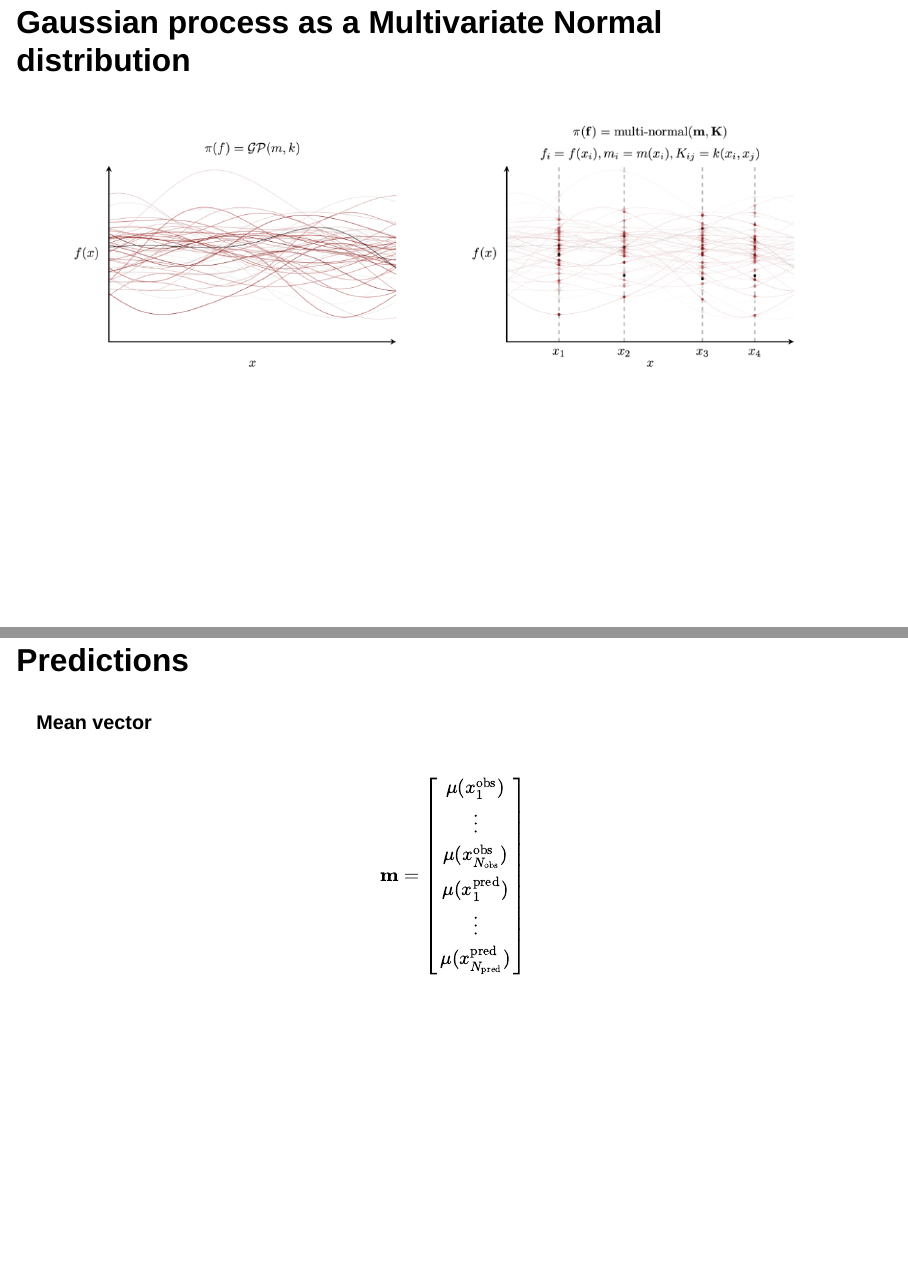
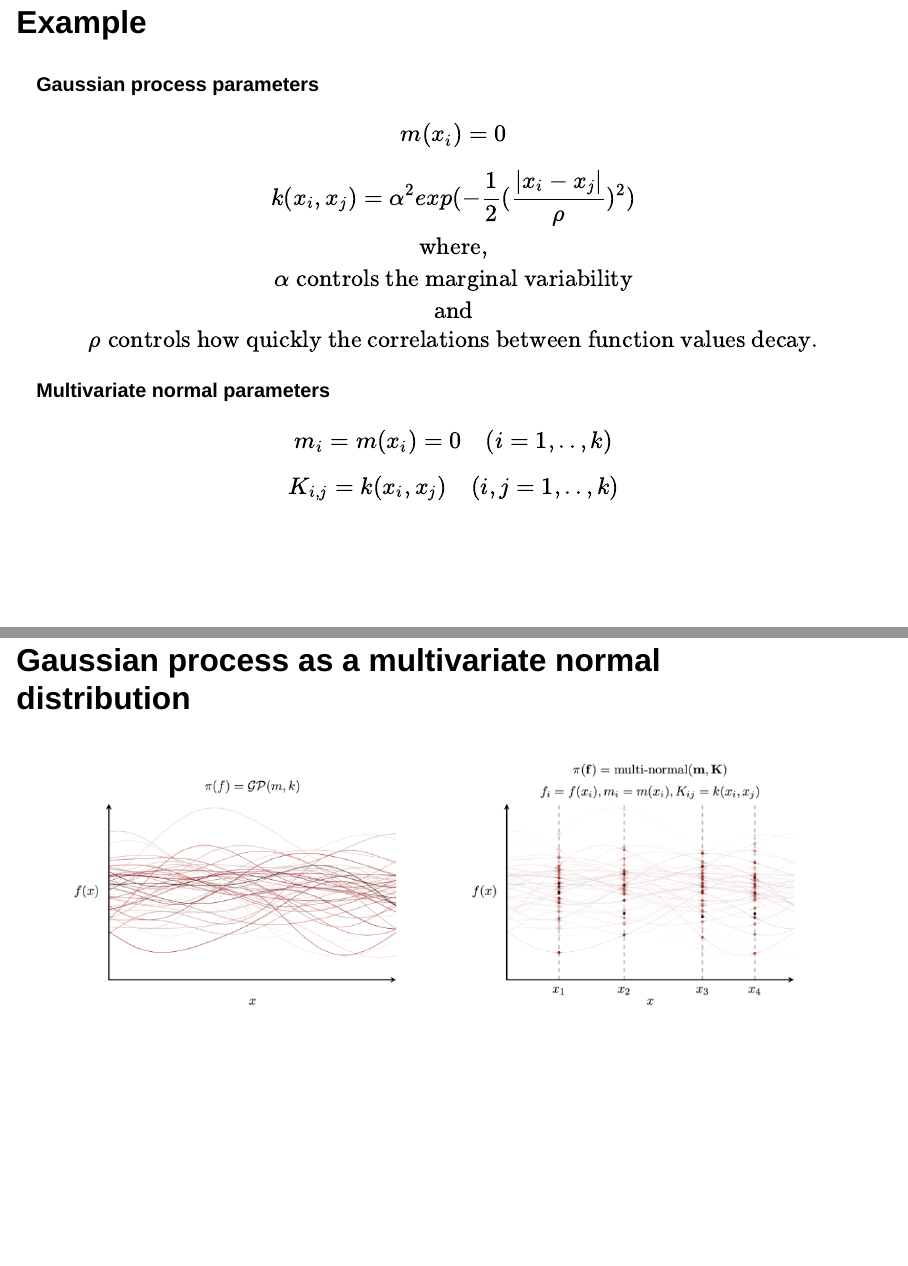
Before and after one commit to sbonelogumede/honours-project, a Quarto document (code/presentation.qmd): pages 11 and 12 of 20 before the commit and pages 11 and 12 of 21 after it, joined at a grey line. Rendered offline with R 4.5, knitr and Pandoc in place of Quarto, with nearby package versions; drawn as Slidy slides in place of the format the file asks for.

Commit message:
added a GP example

```diff
--- a/code/presentation.qmd
+++ b/code/presentation.qmd
@@ -183,7 +183,34 @@ A time continuous stochastic process $\{X_{t}; \ t \in T\}$ is Gaussian if and o
 
 $$f \sim GP(m, k) \rightarrow f_{n} \sim MVN(\mathbf{m}, \mathbf{K})$$ $$\pi(y_{n};f(x_{n}),\phi) \rightarrow \pi(y_{n}; f_{n}, \phi)$$
 
-## Gaussian process as a Multivariate Normal distribution
+## Example
+
+#### Gaussian process parameters
+
+$$
+m(x_{i}) = 0
+$$
+$$
+k(x_{i}, x_{j}) =
+\alpha^2exp(-\frac{1}{2}(\frac{|x_{i} - x_{j}|}{\rho})^2)\\
+\text{where,}\\
+\alpha \;
+\text{controls the marginal variability} \\
+\text{and}\\
+\rho \;
+\text{controls how quickly the correlations between function values decay.}
+$$
+
+#### Multivariate normal parameters
+
+$$
+m_{i} = m(x_i) = 0 \quad (i=1, .., k)
+$$
+$$
+K_{i,j} = k(x_{i}, x_{j}) \quad (i,j = 1, .., k)
+$$
+
+## Gaussian process as a multivariate normal distribution
 
 :::{.no-caption}
 ![](mvn.png){width=1500px height=500px}
```
Also changed, not shown: code/presentation.html.
